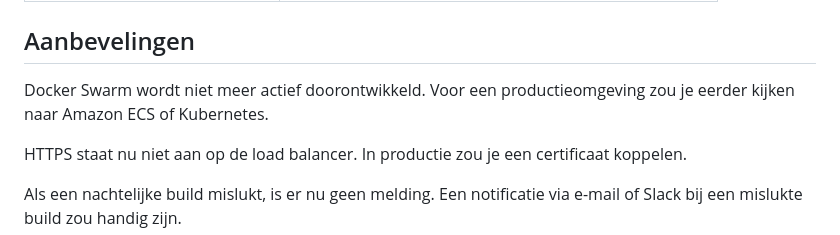
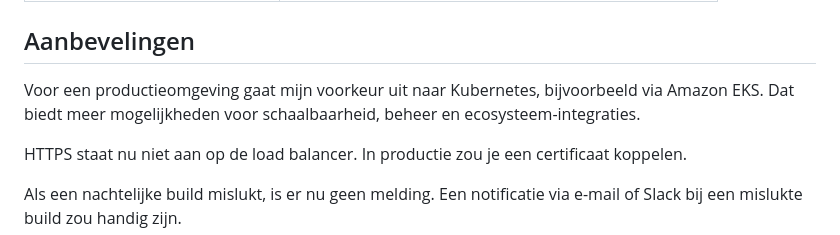
Before and after one commit to Stensel8/cloud-engineering, a Markdown page: cloud-automation-concepts/Assignment 2 - Docker Swarm/README.md, the part around the change. Rendered like a GitHub page.

```diff
--- a/cloud-automation-concepts/Assignment 2 - Docker Swarm/README.md
+++ b/cloud-automation-concepts/Assignment 2 - Docker Swarm/README.md
@@ -96,7 +96,7 @@ De CloudShirt-Hugo applicatie draait als Docker Swarm-service.
 
 ## Aanbevelingen
 
-Docker Swarm wordt niet meer actief doorontwikkeld. Voor een productieomgeving zou je eerder kijken naar Amazon ECS of Kubernetes.
+Voor een productieomgeving gaat mijn voorkeur uit naar Kubernetes, bijvoorbeeld via Amazon EKS. Dat biedt meer mogelijkheden voor schaalbaarheid, beheer en ecosysteem-integraties.
 
 HTTPS staat nu niet aan op de load balancer. In productie zou je een certificaat koppelen.
 
```
